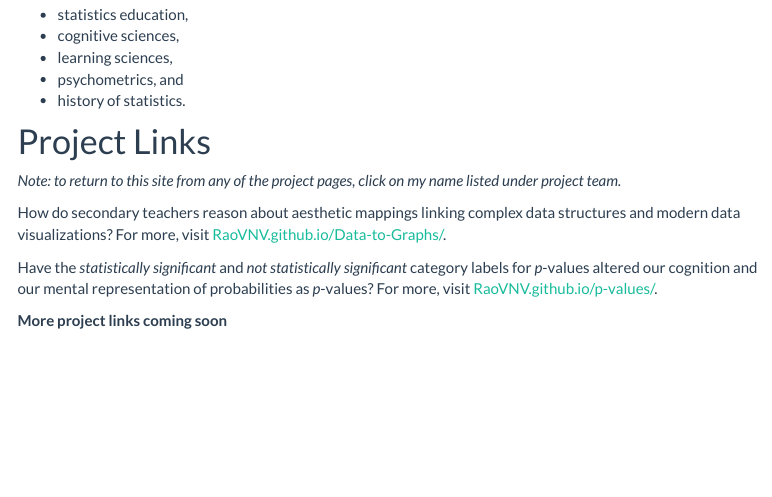
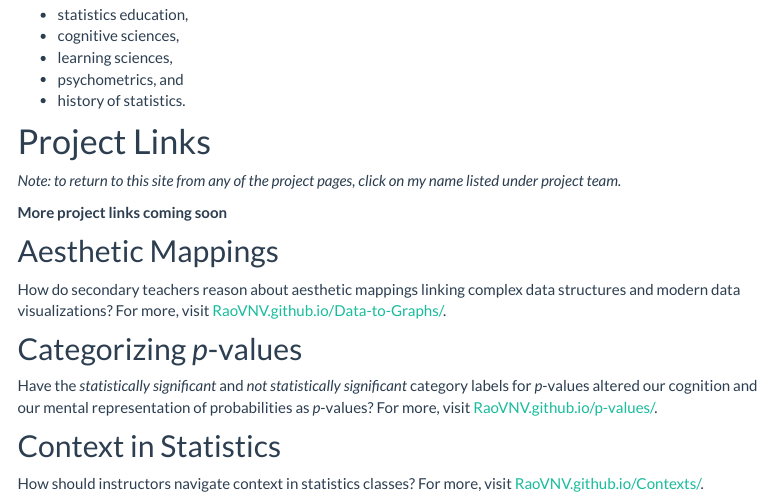
Before and after one commit to RaoVNV/RaoVNV.github.io, an R Markdown document (research.Rmd): the page in a window 1100 px wide, from 330 px down. The pictures show the output file research.html that the author committed with the source, opened offline; library style sheets and scripts come from the installed R packages; menus at the side of the page are left out.

Commit message:
added context link

```diff
--- a/research.Rmd
+++ b/research.Rmd
@@ -18,14 +18,27 @@ I am generally interested in research and scholarship in:
 - psychometrics, and
 - history of statistics.
 
-<!-- add in something about the link tank -->
+
 
 # Project Links
 
+<!-- add in something about the link tank -->
+
+<!-- add in something about my approach to research, and link to the SPARKS paper -->
+
 *Note: to return to this site from any of the project pages, click on my name listed under project team.*
+
+
+**More project links coming soon**
+
+## Aesthetic Mappings
 
 How do secondary teachers reason about aesthetic mappings linking complex data structures and modern data visualizations? For more, visit [RaoVNV.github.io/Data-to-Graphs/](/Data-to-Graphs/).
 
+## Categorizing *p*-values
+
 Have the *statistically significant* and *not statistically significant* category labels for *p*-values altered our cognition and our mental representation of probabilities as *p*-values? For more, visit [RaoVNV.github.io/p-values/](/p-values/).
 
-**More project links coming soon**
+## Context in Statistics
+
+How should instructors navigate context in statistics classes? For more, visit [RaoVNV.github.io/Contexts/](/Contexts/).
```
Also changed, not shown: research.html.
